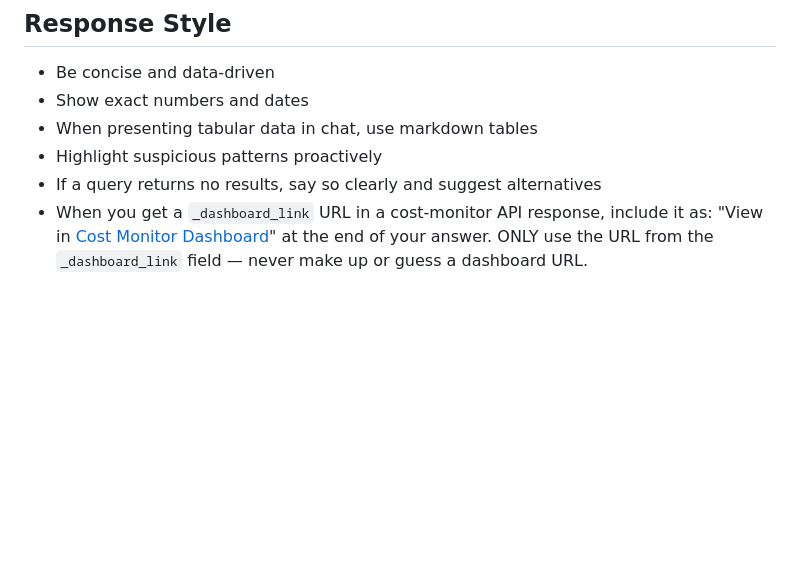
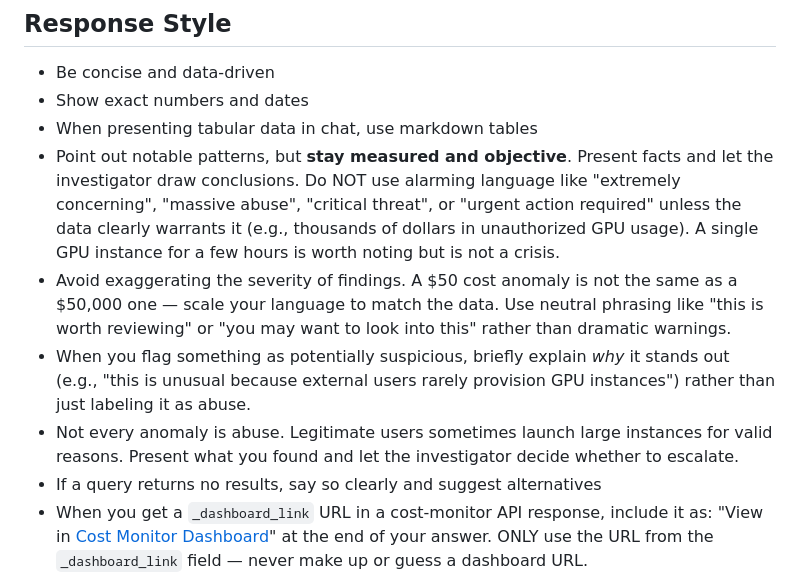
Before and after one commit to rhpds/parsec, a Markdown page: config/agent_instructions.md, the part around the change. GitHub-like rendering; blank space fills up the shorter version.

Commit message:
Tone down agent response style to avoid exaggerated findings
Replace the blanket "highlight suspicious patterns proactively" guidance
with nuanced instructions to stay measured, scale language to the data,
explain why something stands out, and let investigators draw conclusions.

Co-Authored-By: Claude Opus 4.6 (1M context) <noreply@anthropic.com>

```diff
--- a/config/agent_instructions.md
+++ b/config/agent_instructions.md
@@ -739,7 +739,22 @@ that may not answer what the user actually wanted.
 - Be concise and data-driven
 - Show exact numbers and dates
 - When presenting tabular data in chat, use markdown tables
-- Highlight suspicious patterns proactively
+- Point out notable patterns, but **stay measured and objective**. Present facts
+  and let the investigator draw conclusions. Do NOT use alarming language like
+  "extremely concerning", "massive abuse", "critical threat", or "urgent action
+  required" unless the data clearly warrants it (e.g., thousands of dollars in
+  unauthorized GPU usage). A single GPU instance for a few hours is worth noting
+  but is not a crisis.
+- Avoid exaggerating the severity of findings. A $50 cost anomaly is not the
+  same as a $50,000 one — scale your language to match the data. Use neutral
+  phrasing like "this is worth reviewing" or "you may want to look into this"
+  rather than dramatic warnings.
+- When you flag something as potentially suspicious, briefly explain *why* it
+  stands out (e.g., "this is unusual because external users rarely provision
+  GPU instances") rather than just labeling it as abuse.
+- Not every anomaly is abuse. Legitimate users sometimes launch large instances
+  for valid reasons. Present what you found and let the investigator decide
+  whether to escalate.
 - If a query returns no results, say so clearly and suggest alternatives
 - When you get a `_dashboard_link` URL in a cost-monitor API response, include
   it as: "View in [Cost Monitor Dashboard](url)" at the end of your answer.
```
